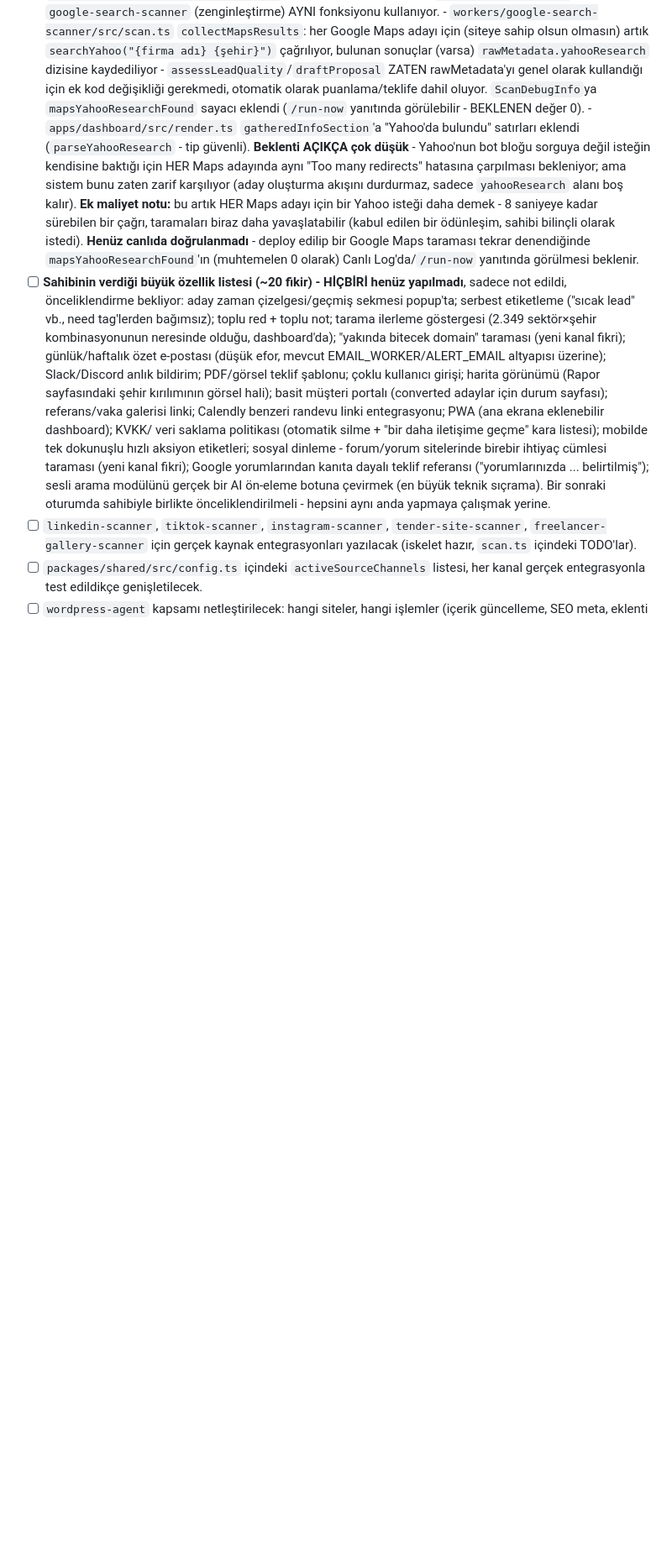
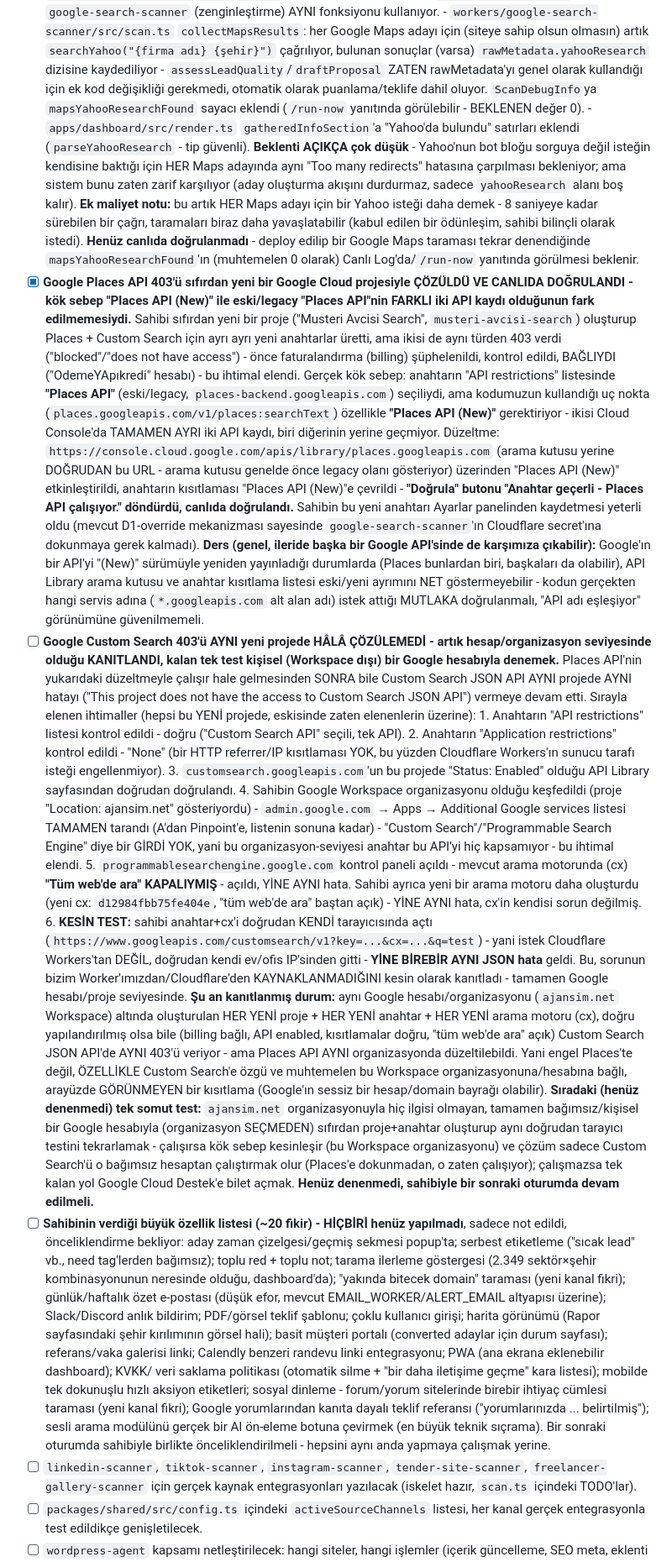
Before and after one commit to amuratbattal-png/M-teri-av-, a Markdown page: CLAUDE.md, the part around the change. Shown at 84% size. GitHub-like rendering; blank space fills up the shorter version.

Commit message:
docs: Places API (New) düzeltmesi + Custom Search hesap-seviyesi kanıtı
- Google Places API 403 sorunu yeni Google Cloud projesinde çözüldü ve
  canlıda doğrulandı: kök sebep anahtarın 'Places API (New)' yerine
  eski/legacy 'Places API'ye kısıtlanmış olmasıydı.
- Google Custom Search 403 sorunu aynı yeni projede hâlâ devam ediyor;
  API restrictions, application restrictions, API enabled durumu,
  Workspace Additional Services listesi, 'tüm web'de ara' ayarı ve
  doğrudan tarayıcıdan (Cloudflare dışından) test - hepsi kontrol
  edildi/denendi, hepsi doğru ama hata aynı. Bu artık hesap/organizasyon
  seviyesinde bir kısıtlama olduğunu kanıtlıyor; sıradaki tek test
  bağımsız/kişisel bir Google hesabıyla denemek.

```diff
--- a/CLAUDE.md
+++ b/CLAUDE.md
@@ -1552,6 +1552,86 @@ Neden bu yapı:
       taraması tekrar denendiğinde `mapsYahooResearchFound`'ın
       (muhtemelen 0 olarak) Canlı Log'da/`/run-now` yanıtında görülmesi
       beklenir.
+- [x] **Google Places API 403'ü sıfırdan yeni bir Google Cloud projesiyle
+      ÇÖZÜLDÜ VE CANLIDA DOĞRULANDI - kök sebep "Places API (New)" ile
+      eski/legacy "Places API"nin FARKLI iki API kaydı olduğunun fark
+      edilmemesiydi.** Sahibi sıfırdan yeni bir proje ("Musteri Avcisi
+      Search", `musteri-avcisi-search`) oluşturup Places + Custom Search
+      için ayrı ayrı yeni anahtarlar üretti, ama ikisi de aynı türden
+      403 verdi ("blocked"/"does not have access") - önce faturalandırma
+      (billing) şüphelenildi, kontrol edildi, BAĞLIYDI ("OdemeYApıkredi"
+      hesabı) - bu ihtimal elendi. Gerçek kök sebep: anahtarın "API
+      restrictions" listesinde **"Places API"** (eski/legacy,
+      `places-backend.googleapis.com`) seçiliydi, ama kodumuzun
+      kullandığı uç nokta (`places.googleapis.com/v1/places:searchText`)
+      özellikle **"Places API (New)"** gerektiriyor - ikisi Cloud
+      Console'da TAMAMEN AYRI iki API kaydı, biri diğerinin yerine
+      geçmiyor. Düzeltme: `https://console.cloud.google.com/apis/library/places.googleapis.com`
+      (arama kutusu yerine DOĞRUDAN bu URL - arama kutusu genelde önce
+      legacy olanı gösteriyor) üzerinden "Places API (New)" etkinleştirildi,
+      anahtarın kısıtlaması "Places API (New)"e çevrildi - **"Doğrula"
+      butonu "Anahtar geçerli - Places API çalışıyor." döndürdü,
+      canlıda doğrulandı.** Sahibin bu yeni anahtarı Ayarlar panelinden
+      kaydetmesi yeterli oldu (mevcut D1-override mekanizması sayesinde
+      `google-search-scanner`'ın Cloudflare secret'ına dokunmaya gerek
+      kalmadı). **Ders (genel, ileride başka bir Google API'sinde de
+      karşımıza çıkabilir):** Google'ın bir API'yi "(New)" sürümüyle
+      yeniden yayınladığı durumlarda (Places bunlardan biri, başkaları
+      da olabilir), API Library arama kutusu ve anahtar kısıtlama
+      listesi eski/yeni ayrımını NET göstermeyebilir - kodun gerçekten
+      hangi servis adına (`*.googleapis.com` alt alan adı) istek attığı
+      MUTLAKA doğrulanmalı, "API adı eşleşiyor" görünümüne güvenilmemeli.
+- [ ] **Google Custom Search 403'ü AYNI yeni projede HÂLÂ ÇÖZÜLEMEDİ -
+      artık hesap/organizasyon seviyesinde olduğu KANITLANDI, kalan tek
+      test kişisel (Workspace dışı) bir Google hesabıyla denemek.**
+      Places API'nin yukarıdaki düzeltmeyle çalışır hale gelmesinden
+      SONRA bile Custom Search JSON API AYNI projede AYNI hatayı
+      ("This project does not have the access to Custom Search JSON
+      API") vermeye devam etti. Sırayla elenen ihtimaller (hepsi bu
+      YENİ projede, eskisinde zaten elenenlerin üzerine):
+      1. Anahtarın "API restrictions" listesi kontrol edildi - doğru
+         ("Custom Search API" seçili, tek API).
+      2. Anahtarın "Application restrictions" kontrol edildi - "None"
+         (bir HTTP referrer/IP kısıtlaması YOK, bu yüzden Cloudflare
+         Workers'ın sunucu tarafı isteği engellenmiyor).
+      3. `customsearch.googleapis.com`'un bu projede "Status: Enabled"
+         olduğu API Library sayfasından doğrudan doğrulandı.
+      4. Sahibin Google Workspace organizasyonu olduğu keşfedildi
+         (proje "Location: ajansim.net" gösteriyordu) -
+         `admin.google.com` → Apps → Additional Google services
+         listesi TAMAMEN tarandı (A'dan Pinpoint'e, listenin sonuna
+         kadar) - "Custom Search"/"Programmable Search Engine" diye bir
+         GİRDİ YOK, yani bu organizasyon-seviyesi anahtar bu API'yi
+         hiç kapsamıyor - bu ihtimal elendi.
+      5. `programmablesearchengine.google.com` kontrol paneli açıldı -
+         mevcut arama motorunda (cx) **"Tüm web'de ara" KAPALIYMIŞ** -
+         açıldı, YİNE AYNI hata. Sahibi ayrıca yeni bir arama motoru
+         daha oluşturdu (yeni cx: `d12984fbb75fe404e`, "tüm web'de ara"
+         baştan açık) - YİNE AYNI hata, cx'in kendisi sorun değilmiş.
+      6. **KESİN TEST:** sahibi anahtar+cx'i doğrudan KENDİ tarayıcısında
+         açtı (`https://www.googleapis.com/customsearch/v1?key=...&cx=...&q=test`)
+         - yani istek Cloudflare Workers'tan DEĞİL, doğrudan kendi
+         ev/ofis IP'sinden gitti - **YİNE BİREBİR AYNI JSON hata** geldi.
+         Bu, sorunun bizim Worker'ımızdan/Cloudflare'den KAYNAKLANMADIĞINI
+         kesin olarak kanıtladı - tamamen Google hesabı/proje seviyesinde.
+      **Şu an kanıtlanmış durum:** aynı Google hesabı/organizasyonu
+      (`ajansim.net` Workspace) altında oluşturulan HER YENİ proje +
+      HER YENİ anahtar + HER YENİ arama motoru (cx), doğru yapılandırılmış
+      olsa bile (billing bağlı, API enabled, kısıtlamalar doğru,
+      "tüm web'de ara" açık) Custom Search JSON API'de AYNI 403'ü
+      veriyor - ama Places API AYNI organizasyonda düzeltilebildi. Yani
+      engel Places'te değil, ÖZELLİKLE Custom Search'e özgü ve muhtemelen
+      bu Workspace organizasyonuna/hesabına bağlı, arayüzde GÖRÜNMEYEN
+      bir kısıtlama (Google'ın sessiz bir hesap/domain bayrağı olabilir).
+      **Sıradaki (henüz denenmedi) tek somut test:** `ajansim.net`
+      organizasyonuyla hiç ilgisi olmayan, tamamen bağımsız/kişisel bir
+      Google hesabıyla (organizasyon SEÇMEDEN) sıfırdan proje+anahtar
+      oluşturup aynı doğrudan tarayıcı testini tekrarlamak - çalışırsa
+      kök sebep kesinleşir (bu Workspace organizasyonu) ve çözüm sadece
+      Custom Search'ü o bağımsız hesaptan çalıştırmak olur (Places'e
+      dokunmadan, o zaten çalışıyor); çalışmazsa tek kalan yol Google
+      Cloud Destek'e bilet açmak. **Henüz denenmedi, sahibiyle bir
+      sonraki oturumda devam edilmeli.**
 - [ ] **Sahibinin verdiği büyük özellik listesi (~20 fikir) - HİÇBİRİ
       henüz yapılmadı**, sadece not edildi, önceliklendirme bekliyor:
       aday zaman çizelgesi/geçmiş sekmesi popup'ta; serbest
```
